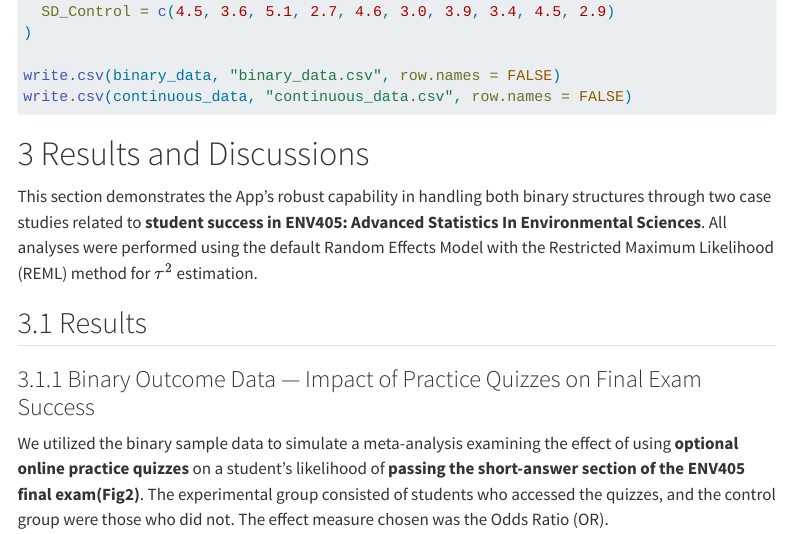
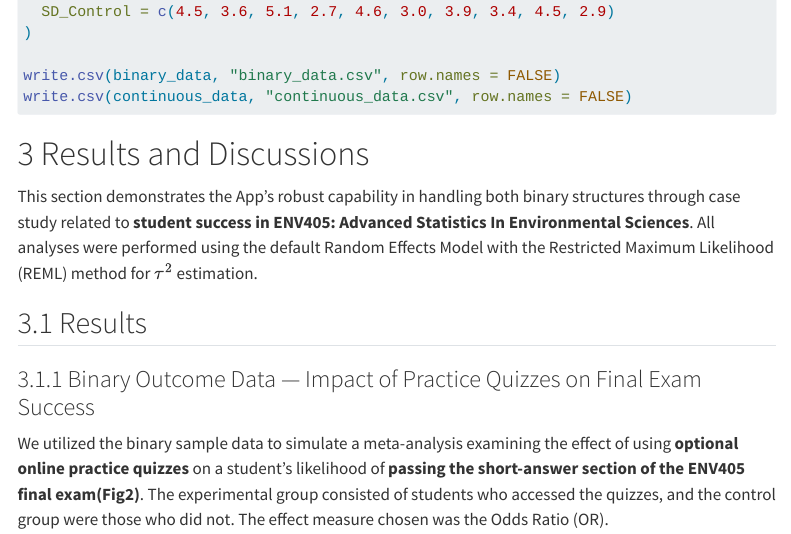
Before and after one commit to Treeaceae/ENV405_final_assignment, a Quarto document (Meta-analysis.qmd): the page in a window 1100 px wide, from 6000 px down. Rendered offline with R 4.5, knitr and Pandoc in place of Quarto, with nearby package versions; menus at the side of the page are left out; long lines of code are wrapped.

Commit message:
correct grammatical error

```diff
--- a/Meta-analysis.qmd
+++ b/Meta-analysis.qmd
@@ -248,7 +248,7 @@ write.csv(continuous_data, "continuous_data.csv", row.names = FALSE)
 
 # Results and Discussions
 
-This section demonstrates the App's robust capability in handling both binary structures through two case studies related to **student success in ENV405: Advanced Statistics In Environmental Sciences**. All analyses were performed using the default Random Effects Model with the Restricted Maximum Likelihood (REML) method for $\tau^2$ estimation.
+This section demonstrates the App's robust capability in handling both binary structures through case study related to **student success in ENV405: Advanced Statistics In Environmental Sciences**. All analyses were performed using the default Random Effects Model with the Restricted Maximum Likelihood (REML) method for $\tau^2$ estimation.
 
 ## Results
 
```
Also changed, not shown: Meta-analysis.qmd (2 more changed lines).
